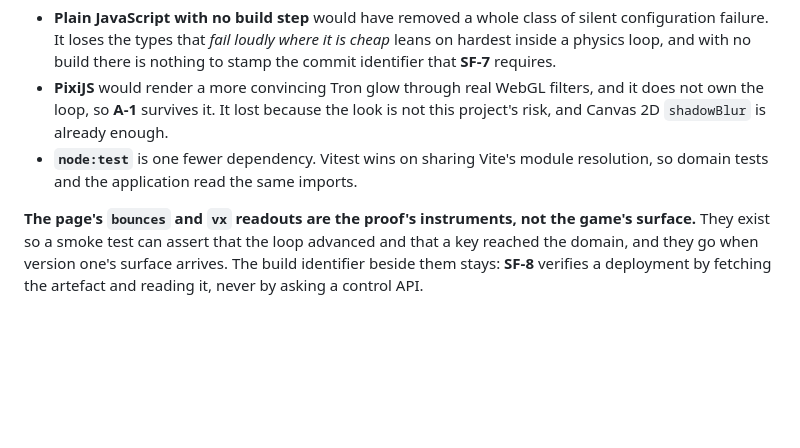
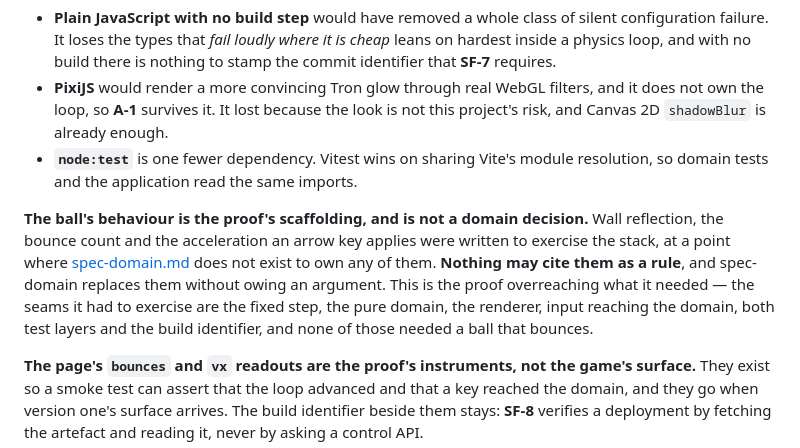
Before and after one commit to stefanvr/xp-trazer, a Markdown page: doc/spec-tech.md, the part around the change. Drawn GitHub-style; blank space fills up the shorter version.

Commit message:
Mark the proof's physics as scaffolding, not a domain decision
The bouncing dot went further than proving the stack. Wall reflection, the
bounce count and the arrow-key acceleration are behaviour of the game, written
while spec-domain does not exist to own any of it — so the physics is currently
decided in code and in tests, which is the expensive place to be wrong.

spec-tech now says so plainly: nothing may cite it as a rule, and spec-domain
replaces it without owing an argument. The note also records which seams the
proof actually had to exercise, so the next proof of this kind has a smaller
target to aim at.

The code stays. It is verified and it works, and deleting it would buy a
precedent at the cost of the only running thing in the tree. What stops it
hardening into an unwritten specification is the note, not the deletion.

Co-Authored-By: Claude Opus 5 <noreply@anthropic.com>

```diff
--- a/doc/spec-tech.md
+++ b/doc/spec-tech.md
@@ -32,6 +32,14 @@ Three of the rejections are worth a line, because each was close:
 - **`node:test`** is one fewer dependency. Vitest wins on sharing Vite's module resolution, so domain
   tests and the application read the same imports.
 
+**The ball's behaviour is the proof's scaffolding, and is not a domain decision.** Wall reflection,
+the bounce count and the acceleration an arrow key applies were written to exercise the stack, at a
+point where [spec-domain.md](spec-domain.md) does not exist to own any of them. **Nothing may cite
+them as a rule**, and spec-domain replaces them without owing an argument. This is the proof
+overreaching what it needed — the seams it had to exercise are the fixed step, the pure domain, the
+renderer, input reaching the domain, both test layers and the build identifier, and none of those
+needed a ball that bounces.
+
 **The page's `bounces` and `vx` readouts are the proof's instruments, not the game's surface.** They
 exist so a smoke test can assert that the loop advanced and that a key reached the domain, and they
 go when version one's surface arrives. The build identifier beside them stays: **SF-8** verifies a
```
